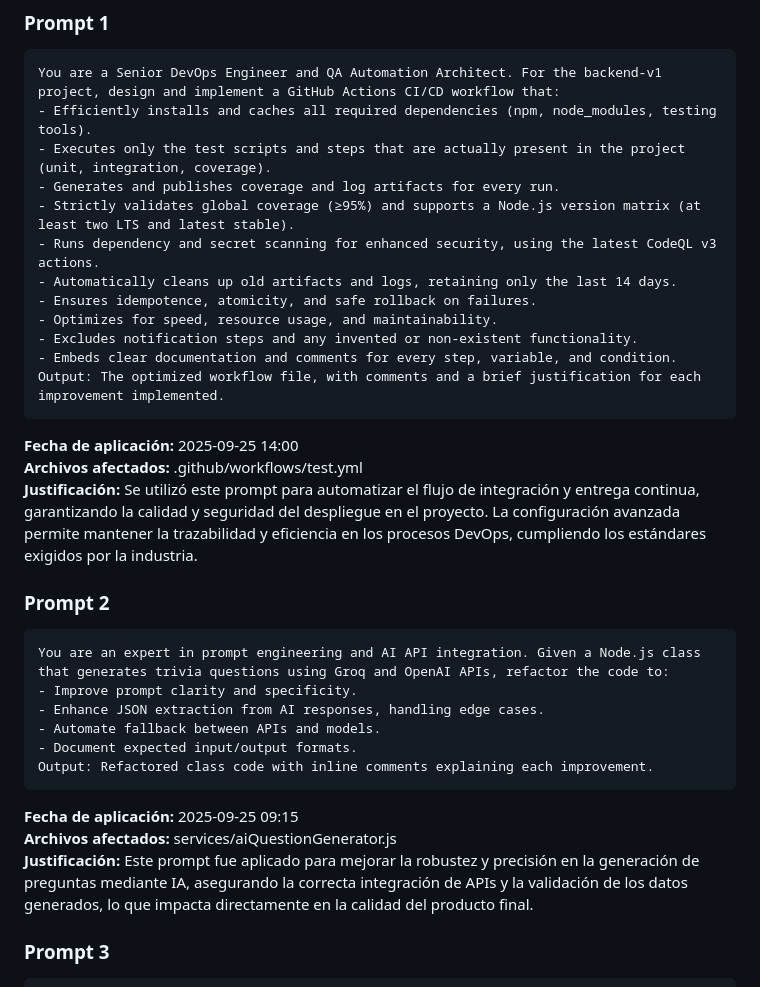
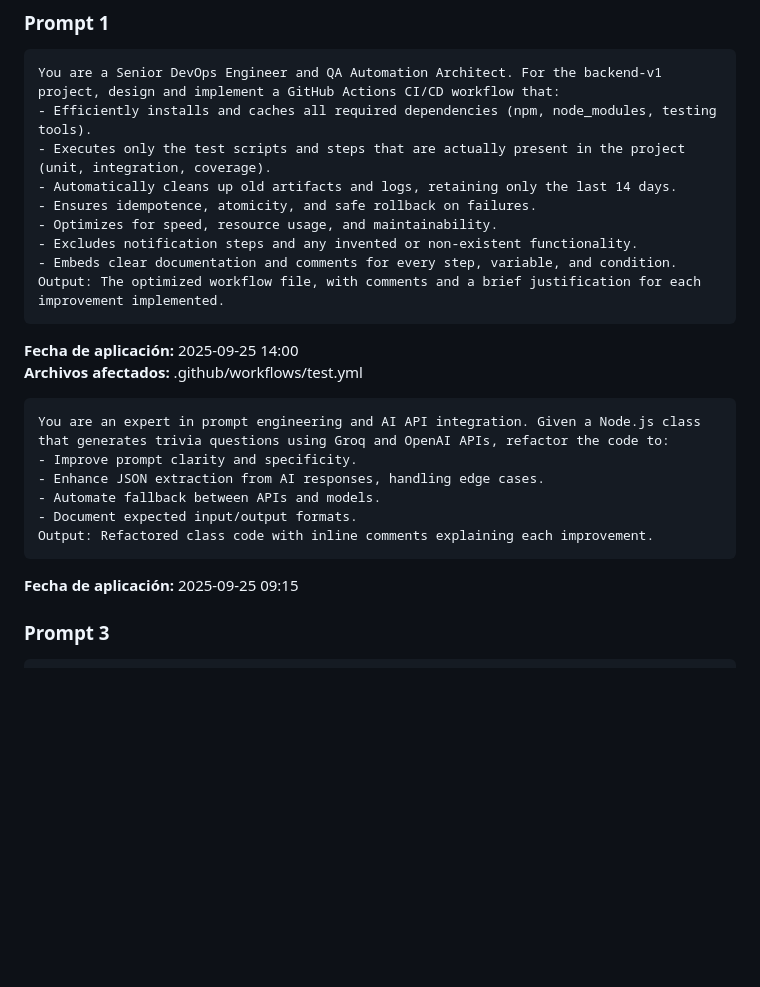
Before and after one commit to ErvinCaraval/backend-v1, a Markdown page: promt.new.md, the part around one of its changes. Rendered like a GitHub page; blank space fills up the shorter version.

````diff
--- a/promt.new.md
+++ b/promt.new.md
@@ -15,9 +15,6 @@
 You are a Senior DevOps Engineer and QA Automation Architect. For the backend-v1 project, design and implement a GitHub Actions CI/CD workflow that:
 - Efficiently installs and caches all required dependencies (npm, node_modules, testing tools).
 - Executes only the test scripts and steps that are actually present in the project (unit, integration, coverage).
-- Generates and publishes coverage and log artifacts for every run.
-- Strictly validates global coverage (≥95%) and supports a Node.js version matrix (at least two LTS and latest stable).
-- Runs dependency and secret scanning for enhanced security, using the latest CodeQL v3 actions.
 - Automatically cleans up old artifacts and logs, retaining only the last 14 days.
 - Ensures idempotence, atomicity, and safe rollback on failures.
 - Optimizes for speed, resource usage, and maintainability.
@@ -27,9 +24,6 @@ Output: The optimized workflow file, with comments and a brief justification for
 ```
 **Fecha de aplicación:** 2025-09-25 14:00
 **Archivos afectados:** .github/workflows/test.yml
-**Justificación:** Se utilizó este prompt para automatizar el flujo de integración y entrega continua, garantizando la calidad y seguridad del despliegue en el proyecto. La configuración avanzada permite mantener la trazabilidad y eficiencia en los procesos DevOps, cumpliendo los estándares exigidos por la industria.
-
-### Prompt 2
 ```
 You are an expert in prompt engineering and AI API integration. Given a Node.js class that generates trivia questions using Groq and OpenAI APIs, refactor the code to:
 - Improve prompt clarity and specificity.
@@ -39,9 +33,6 @@ You are an expert in prompt engineering and AI API integration. Given a Node.js
 Output: Refactored class code with inline comments explaining each improvement.
 ```
 **Fecha de aplicación:** 2025-09-25 09:15
-**Archivos afectados:** services/aiQuestionGenerator.js
-**Justificación:** Este prompt fue aplicado para mejorar la robustez y precisión en la generación de preguntas mediante IA, asegurando la correcta integración de APIs y la validación de los datos generados, lo que impacta directamente en la calidad del producto final.
-
 ### Prompt 3
 ```
 You are a senior backend architect specializing in real-time multiplayer systems. Given a Socket.IO server that manages game sessions and authentication with Firebase, analiza los event handlers para detectar condiciones de carrera, fallos de seguridad y cuellos de botella de rendimiento. Sugiere e implementa mejoras para:
````
Also changed, not shown: other parts of promt.new.md (+23 -0 lines).
